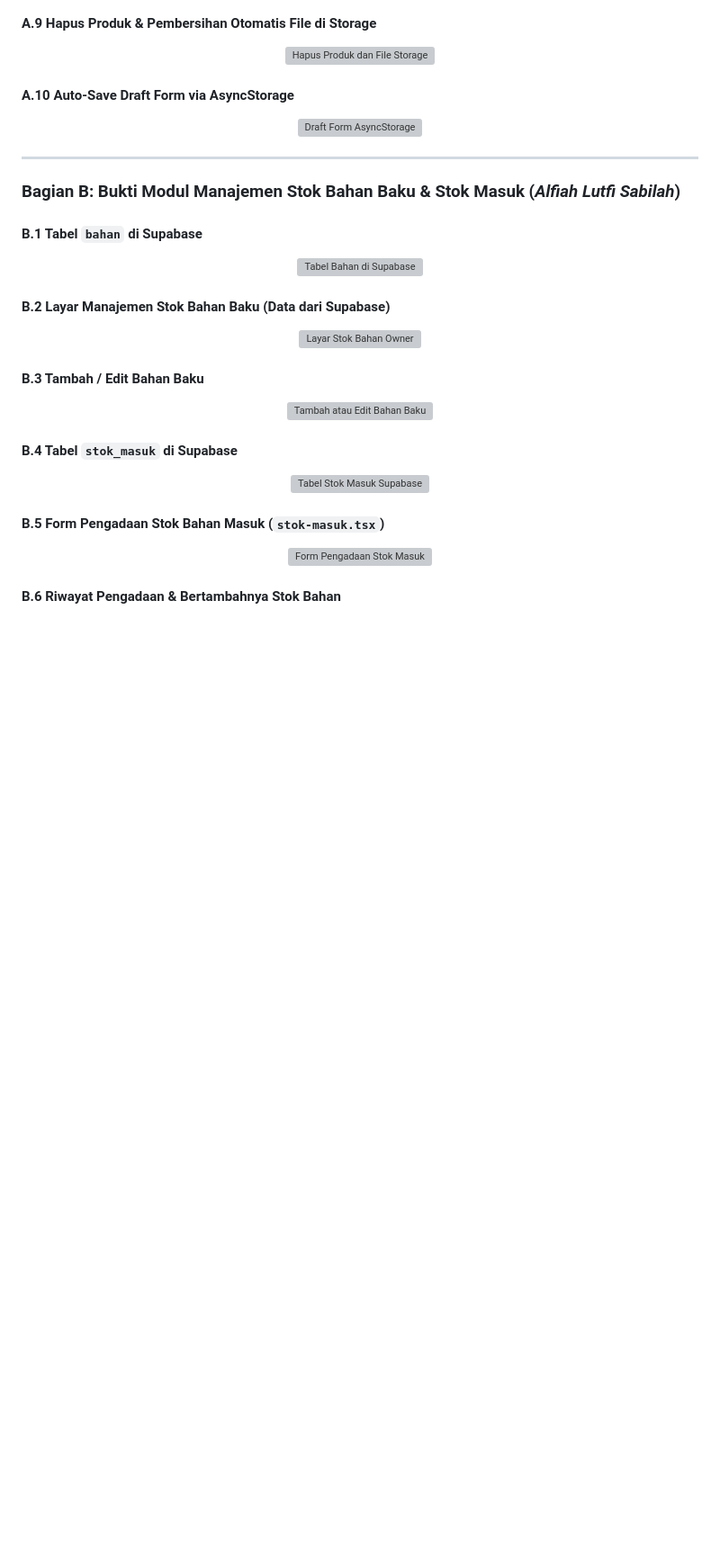
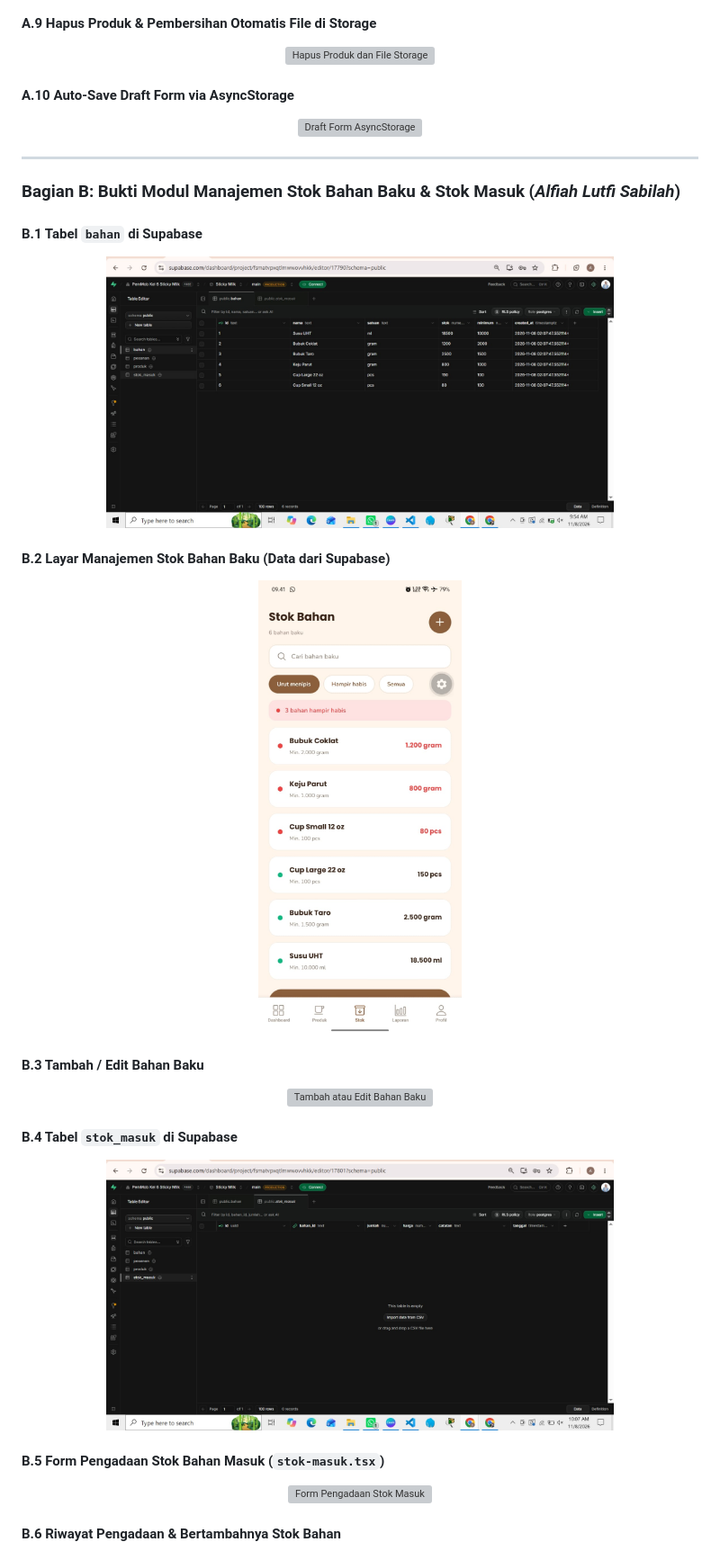
Before and after one commit to Dani0601/Proyek-Kelompok6, a Markdown page: Laporan-Praktikum-Pertemuan9.md, the part around one of its changes. Shown at 90% size. Drawn GitHub-style; pictures changed too: bukti-layar-stok-bahan.jpeg (added), bukti-tabel-bahan.jpeg (added), bukti-table-stok-masuk.jpeg (added); blank space fills up the shorter version; grey boxes are pictures that could not be loaded.

Commit message:
Modul 2: Manajemen Stok Bahan Baku & Stok Masuk

```diff
--- a/Laporan-Praktikum-Pertemuan9.md
+++ b/Laporan-Praktikum-Pertemuan9.md
@@ -234,12 +234,12 @@ Menginisialisasi klien Supabase `createClient(SUPABASE_URL, SUPABASE_ANON_KEY)`
 
 #### B.1 Tabel `bahan` di Supabase
 <div align="center">
-  <img src="bukti-table-bahan.png" width="75%" alt="Tabel Bahan di Supabase">
+  <img src="bukti-tabel-bahan.jpeg" width="75%" alt="Tabel Bahan di Supabase">
 </div>
 
 #### B.2 Layar Manajemen Stok Bahan Baku (Data dari Supabase)
 <div align="center">
-  <img src="bukti-layar-stok-bahan.png" width="30%" alt="Layar Stok Bahan Owner">
+  <img src="bukti-layar-stok-bahan.jpeg" width="30%" alt="Layar Stok Bahan Owner">
 </div>
 
 #### B.3 Tambah / Edit Bahan Baku
@@ -249,7 +249,7 @@ Menginisialisasi klien Supabase `createClient(SUPABASE_URL, SUPABASE_ANON_KEY)`
 
 #### B.4 Tabel `stok_masuk` di Supabase
 <div align="center">
-  <img src="bukti-table-stok-masuk.png" width="75%" alt="Tabel Stok Masuk Supabase">
+  <img src="bukti-table-stok-masuk.jpeg" width="75%" alt="Tabel Stok Masuk Supabase">
 </div>
 
 #### B.5 Form Pengadaan Stok Bahan Masuk (`stok-masuk.tsx`)
```
Also changed, not shown: other parts of Laporan-Praktikum-Pertemuan9.md (+1 -1 lines), bukti-riwayat-stok-masuk.jpeg (added), 9 other files.
